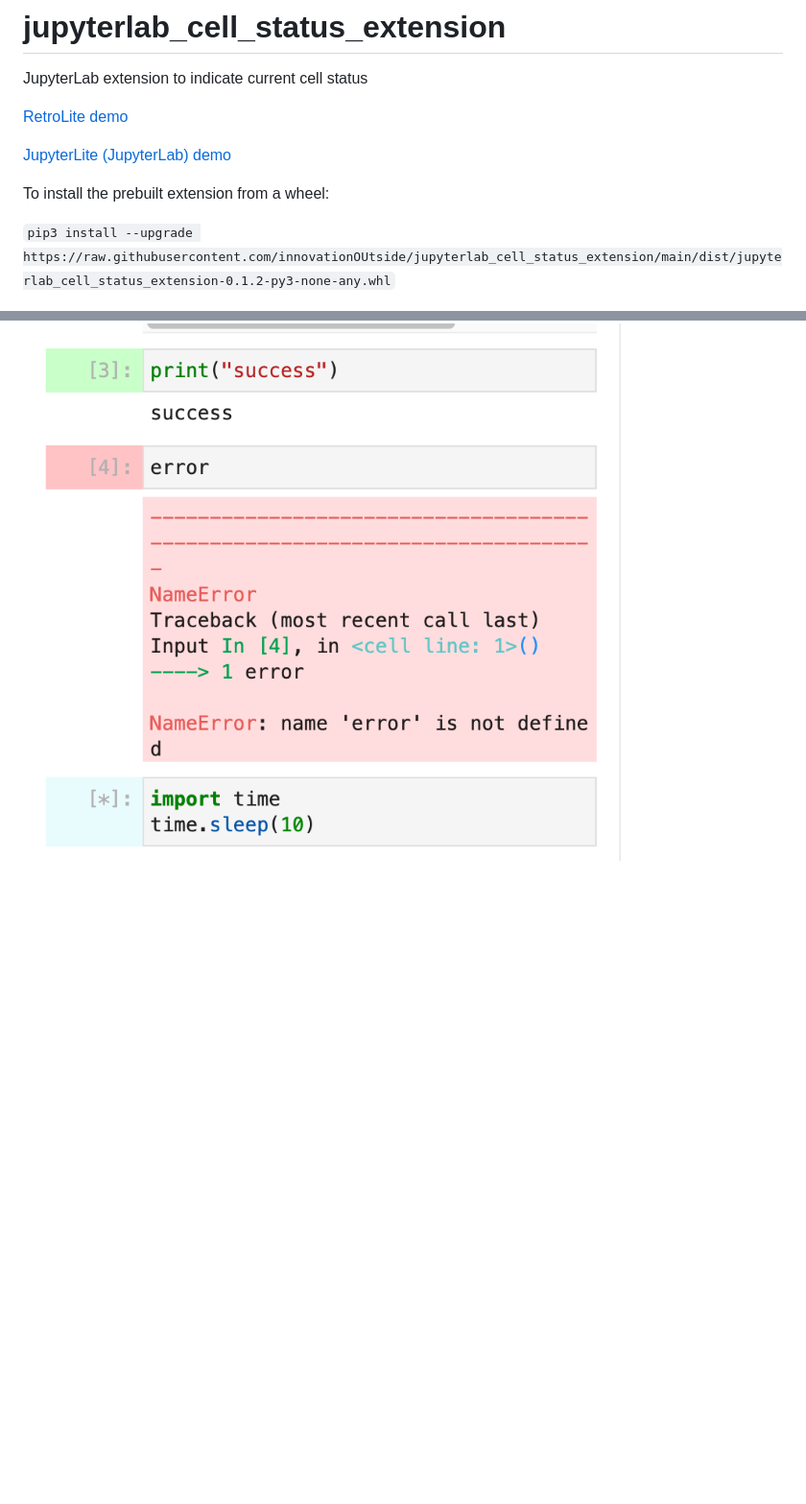
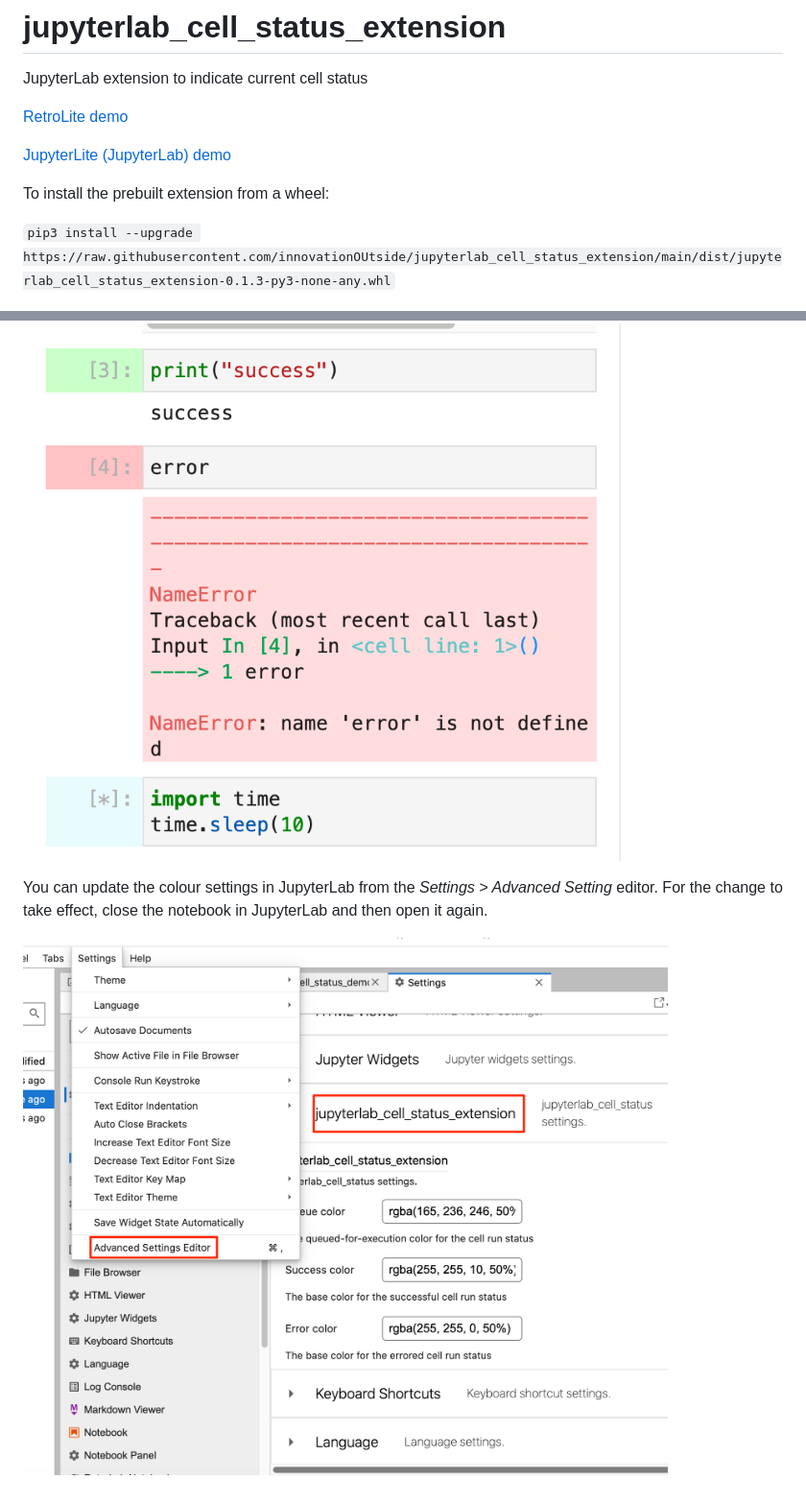
Before and after one commit to innovationOUtside/jupyterlab_cell_status_extension, a Markdown page: README.md, 2 parts joined by grey strips. Shown: that part at 96% size. Drawn GitHub-style; pictures changed too: images/jupyterlab-cell-status-settings.png (added); blank space fills up the shorter version.

Commit message:
FIx github link; improve comments; bump version

```diff
--- a/README.md
+++ b/README.md
@@ -7,6 +7,10 @@ JupyterLab extension to indicate current cell status
 
 To install the prebuilt extension from a wheel:
 
-`pip3 install --upgrade https://raw.githubusercontent.com/innovationOUtside/jupyterlab_cell_status_extension/main/dist/jupyterlab_cell_status_extension-0.1.2-py3-none-any.whl`
+`pip3 install --upgrade https://raw.githubusercontent.com/innovationOUtside/jupyterlab_cell_status_extension/main/dist/jupyterlab_cell_status_extension-0.1.3-py3-none-any.whl`
 
 ![](./images/cell_status.png)
+
+You can update the colour settings in JupyterLab from the *Settings > Advanced Setting* editor. For the change to take effect, close the notebook in JupyterLab and then open it again.
+
+![](./images/jupyterlab-cell-status-settings.png)
```
Also changed, not shown: 6 other files.
